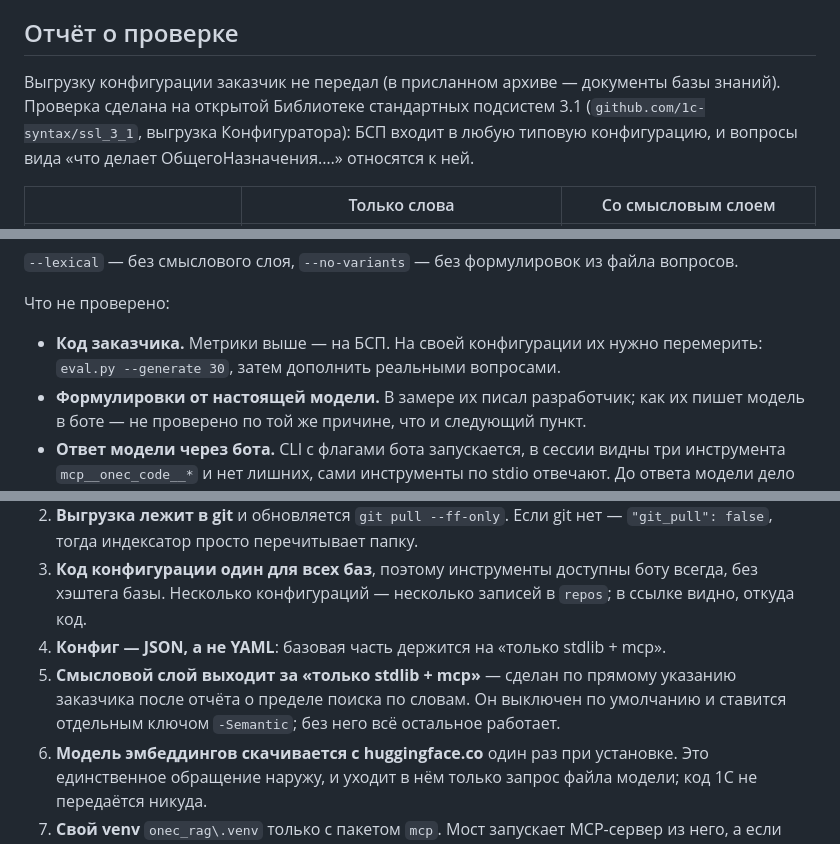
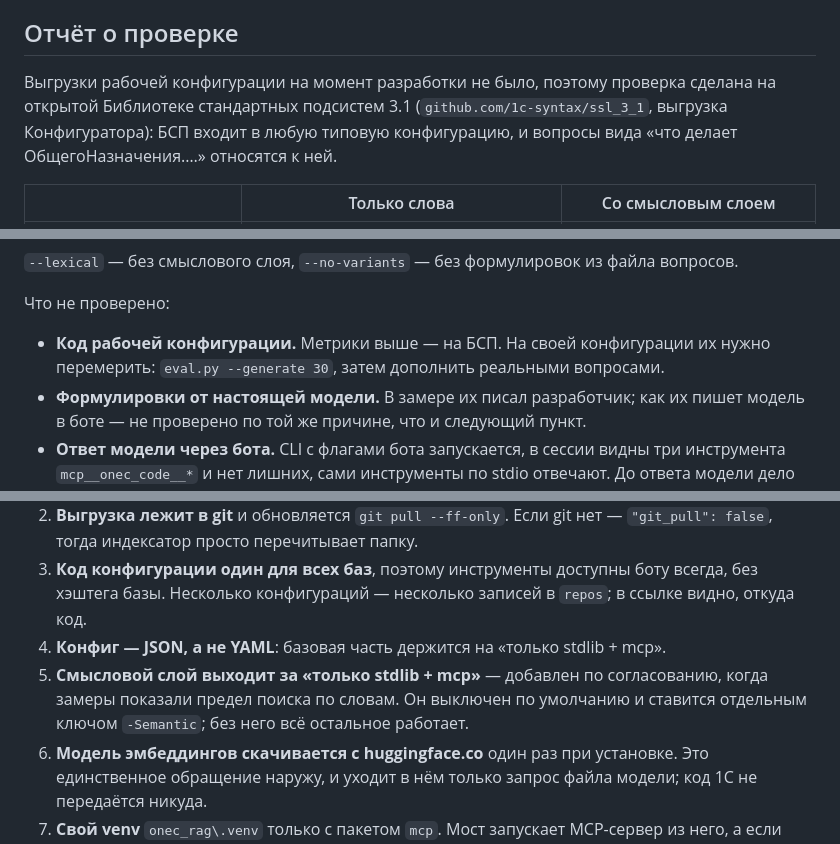
Before and after one commit to Mir0hodec/SaaS_BTB_1C_67_Project, a Markdown page: onec_rag/README.md, 3 parts joined by grey strips. GitHub-like rendering.

Commit message:
README: нейтральные формулировки в отчёте о проверке
Co-Authored-By: Claude Opus 5.5 <noreply@anthropic.com>

```diff
--- a/onec_rag/README.md
+++ b/onec_rag/README.md
@@ -153,7 +153,7 @@ python onec_rag\check_bot.py "где считается пеня?"
 
 ## Отчёт о проверке
 
-Выгрузку конфигурации заказчик не передал (в присланном архиве — документы базы знаний). Проверка сделана на открытой Библиотеке стандартных подсистем 3.1 (`github.com/1c-syntax/ssl_3_1`, выгрузка Конфигуратора): БСП входит в любую типовую конфигурацию, и вопросы вида «что делает ОбщегоНазначения.…» относятся к ней.
+Выгрузки рабочей конфигурации на момент разработки не было, поэтому проверка сделана на открытой Библиотеке стандартных подсистем 3.1 (`github.com/1c-syntax/ssl_3_1`, выгрузка Конфигуратора): БСП входит в любую типовую конфигурацию, и вопросы вида «что делает ОбщегоНазначения.…» относятся к ней.
 
 | | Только слова | Со смысловым слоем |
 |---|---|---|
@@ -201,7 +201,7 @@ onec_rag\.venv\Scripts\python onec_rag\eval.py --questions onec_rag\eval_questio
 
 Что не проверено:
 
-- **Код заказчика.** Метрики выше — на БСП. На своей конфигурации их нужно перемерить: `eval.py --generate 30`, затем дополнить реальными вопросами.
+- **Код рабочей конфигурации.** Метрики выше — на БСП. На своей конфигурации их нужно перемерить: `eval.py --generate 30`, затем дополнить реальными вопросами.
 - **Формулировки от настоящей модели.** В замере их писал разработчик; как их пишет модель в боте — не проверено по той же причине, что и следующий пункт.
 - **Ответ модели через бота.** CLI с флагами бота запускается, в сессии видны три инструмента `mcp__onec_code__*` и нет лишних, сами инструменты по stdio отвечают. До ответа модели дело не дошло: на машине разработки истёк вход в Claude Code (`401 OAuth access token has expired`). После `claude` → `/login` — `python onec_rag\check_bot.py "вопрос"`.
 - **`install.ps1`, `install.bat` и Планировщик задач.** Написаны по документации, на Windows не запускались ни разу.
@@ -213,7 +213,7 @@ onec_rag\.venv\Scripts\python onec_rag\eval.py --questions onec_rag\eval_questio
 2. **Выгрузка лежит в git** и обновляется `git pull --ff-only`. Если git нет — `"git_pull": false`, тогда индексатор просто перечитывает папку.
 3. **Код конфигурации один для всех баз**, поэтому инструменты доступны боту всегда, без хэштега базы. Несколько конфигураций — несколько записей в `repos`; в ссылке видно, откуда код.
 4. **Конфиг — JSON, а не YAML**: базовая часть держится на «только stdlib + mcp».
-12. **Смысловой слой выходит за «только stdlib + mcp»** — сделан по прямому указанию заказчика после отчёта о пределе поиска по словам. Он выключен по умолчанию и ставится отдельным ключом `-Semantic`; без него всё остальное работает.
+12. **Смысловой слой выходит за «только stdlib + mcp»** — добавлен по согласованию, когда замеры показали предел поиска по словам. Он выключен по умолчанию и ставится отдельным ключом `-Semantic`; без него всё остальное работает.
 13. **Модель эмбеддингов скачивается с huggingface.co** один раз при установке. Это единственное обращение наружу, и уходит в нём только запрос файла модели; код 1С не передаётся никуда.
 5. **Свой venv** `onec_rag\.venv` только с пакетом `mcp`. Мост запускает MCP-сервер из него, а если venv нет — своим Python (`settings.python`).
 6. **Имя сервера `onec_code`** — латиницей, как остальные серверы бота. Инструменты: `mcp__onec_code__search_1c`, `…get_module`, `…find_object`.
```
